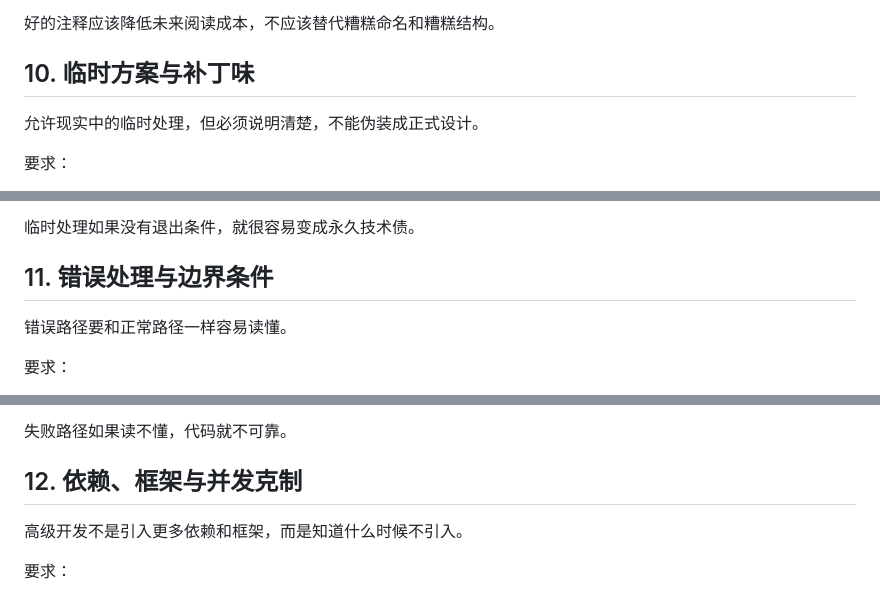
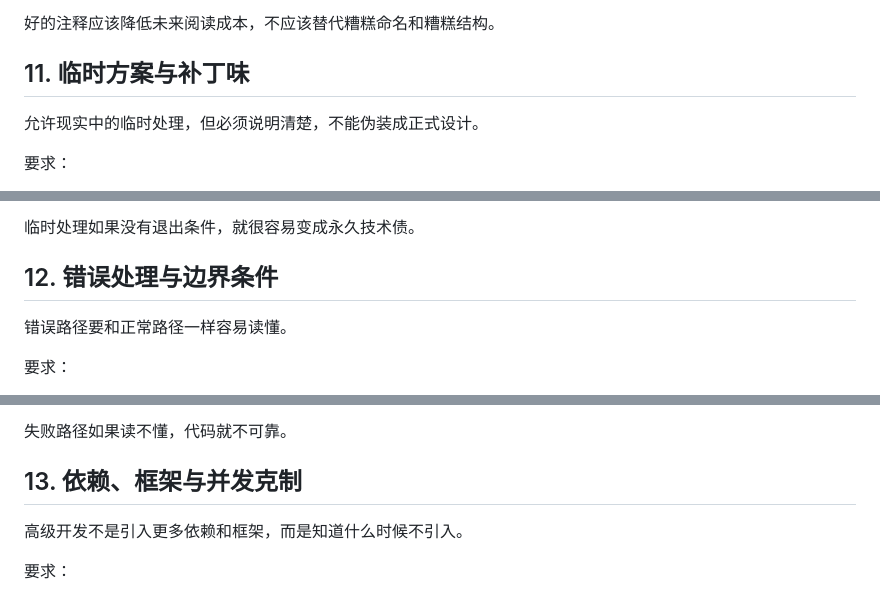
Before and after one commit to uvwt/agentdock-skills, a Markdown page: personal-dev-guard/SKILL.md, 3 parts joined by grey strips. GitHub-like rendering.

```diff
--- a/personal-dev-guard/SKILL.md
+++ b/personal-dev-guard/SKILL.md
@@ -240,7 +267,7 @@ Go 里的 interface 应该由消费方在真实需要时定义，而不是在实
 
 好的注释应该降低未来阅读成本，不应该替代糟糕命名和糟糕结构。
 
-## 10. 临时方案与补丁味
+## 11. 临时方案与补丁味
 
 允许现实中的临时处理，但必须说明清楚，不能伪装成正式设计。
 
@@ -256,7 +283,7 @@ Go 里的 interface 应该由消费方在真实需要时定义，而不是在实
 
 临时处理如果没有退出条件，就很容易变成永久技术债。
 
-## 11. 错误处理与边界条件
+## 12. 错误处理与边界条件
 
 错误路径要和正常路径一样容易读懂。
 
@@ -271,7 +298,7 @@ Go 里的 interface 应该由消费方在真实需要时定义，而不是在实
 
 失败路径如果读不懂，代码就不可靠。
 
-## 12. 依赖、框架与并发克制
+## 13. 依赖、框架与并发克制
 
 高级开发不是引入更多依赖和框架，而是知道什么时候不引入。
 
```
Also changed, not shown: other parts of personal-dev-guard/SKILL.md (+38 -8 lines).
